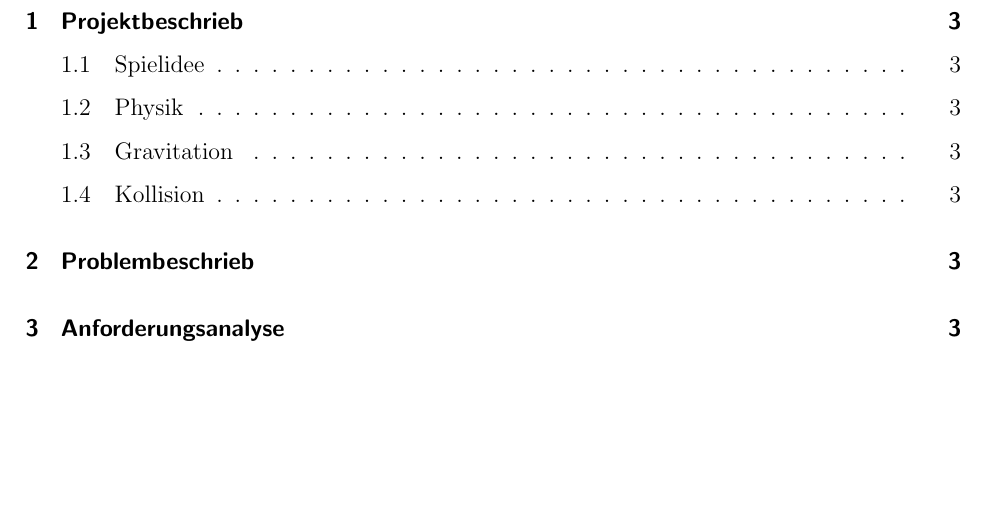
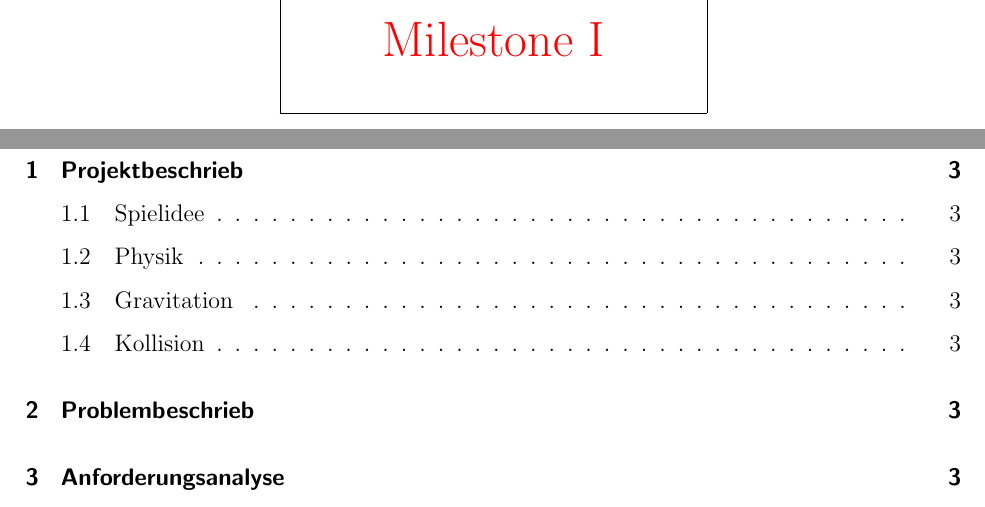
Before and after one commit to pentix/spacetraveler, a LaTeX document (latex/dokumentation_spacetraveler.tex, which reads latex/titelseite.tex): part of page 2 of 4 before the commit and two parts of pages 1 and 2 of 4 after it, the two joined at a grey line, cut at the place of the change, the shorter picture padded with empty space. Compiled offline with pdfLaTeX; an older LaTeX class or package is replaced by its successor.

Commit message:
Anmerkung auf Titelseite: [ Milestone I ]

```diff
--- a/latex/titelseite.tex
+++ b/latex/titelseite.tex
@@ -72,6 +72,14 @@ Jonas \textsc{Wahlen}\\ % Your name\\
 
 %----------------------------------------------------------------------------------------
 
+\setlength{\fboxsep}{1cm}
+\vspace{5cm}
+\framebox[1.6\width]{
+\begin{Huge}
+\textcolor{red}{Milestone I}
+\end{Huge}
+}
+
 \vfill % Fill the rest of the page with whitespace
 
 \end{titlepage}
```
